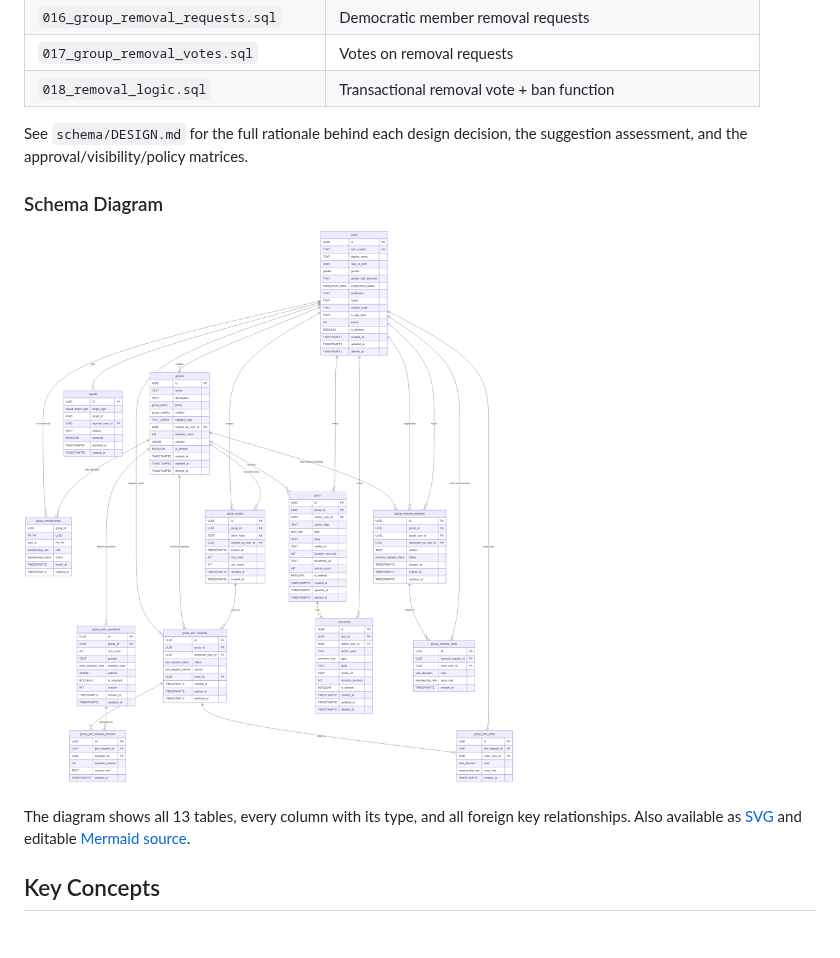
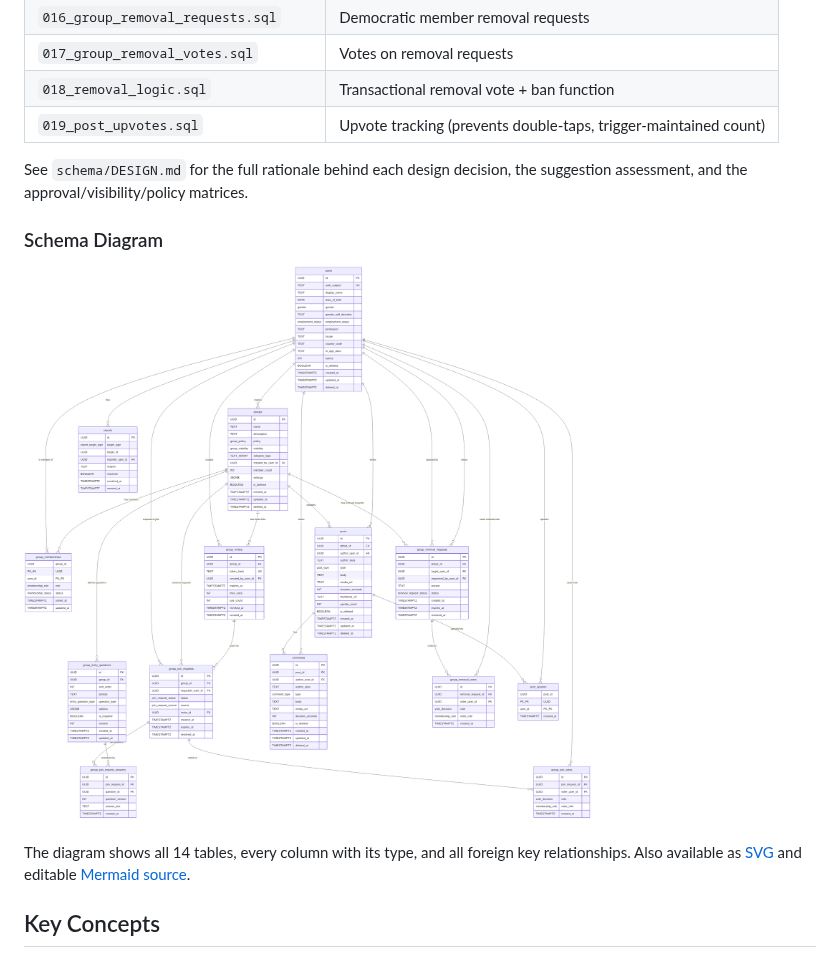
Before and after one commit to niharika06oct/girltea, a Markdown page: README.md, the part around the change. Drawn GitHub-style; pictures changed too: schema/schema-diagram.png.

```diff
--- a/README.md
+++ b/README.md
@@ -27,6 +27,7 @@ The PostgreSQL schema lives in `schema/` and is split into numbered migration fi
 | `016_group_removal_requests.sql` | Democratic member removal requests |
 | `017_group_removal_votes.sql` | Votes on removal requests |
 | `018_removal_logic.sql` | Transactional removal vote + ban function |
+| `019_post_upvotes.sql` | Upvote tracking (prevents double-taps, trigger-maintained count) |
 
 See `schema/DESIGN.md` for the full rationale behind each design decision, the
 suggestion assessment, and the approval/visibility/policy matrices.
@@ -35,7 +36,7 @@ suggestion assessment, and the approval/visibility/policy matrices.
 
 ![Schema Diagram](schema/schema-diagram.png)
 
-The diagram shows all 13 tables, every column with its type, and all foreign key
+The diagram shows all 14 tables, every column with its type, and all foreign key
 relationships. Also available as [SVG](schema/schema-diagram.svg) and editable
 [Mermaid source](schema/schema-diagram.mmd).
 
```
Also changed, not shown: schema/DESIGN.md (+6 -0 lines), 5 other files.
